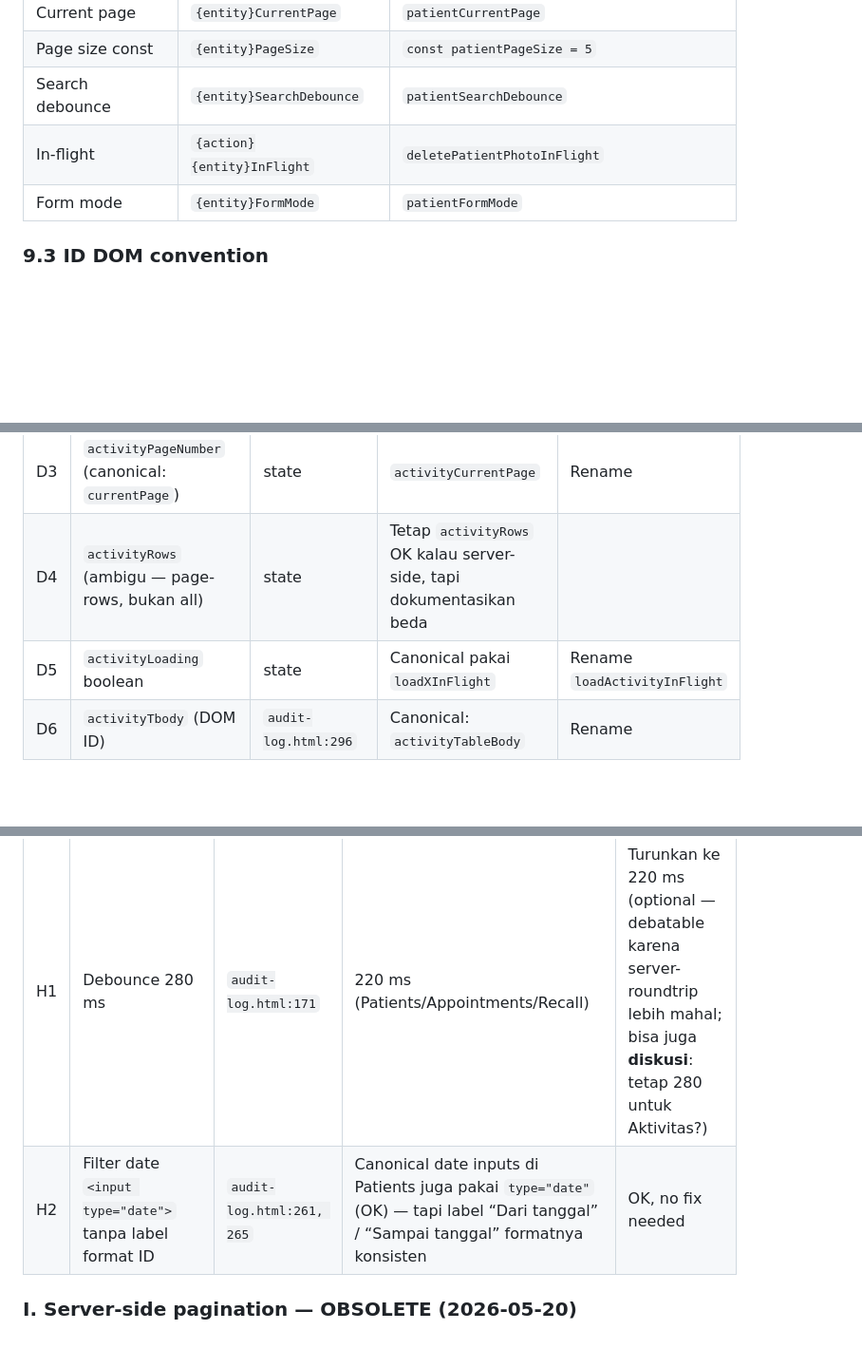
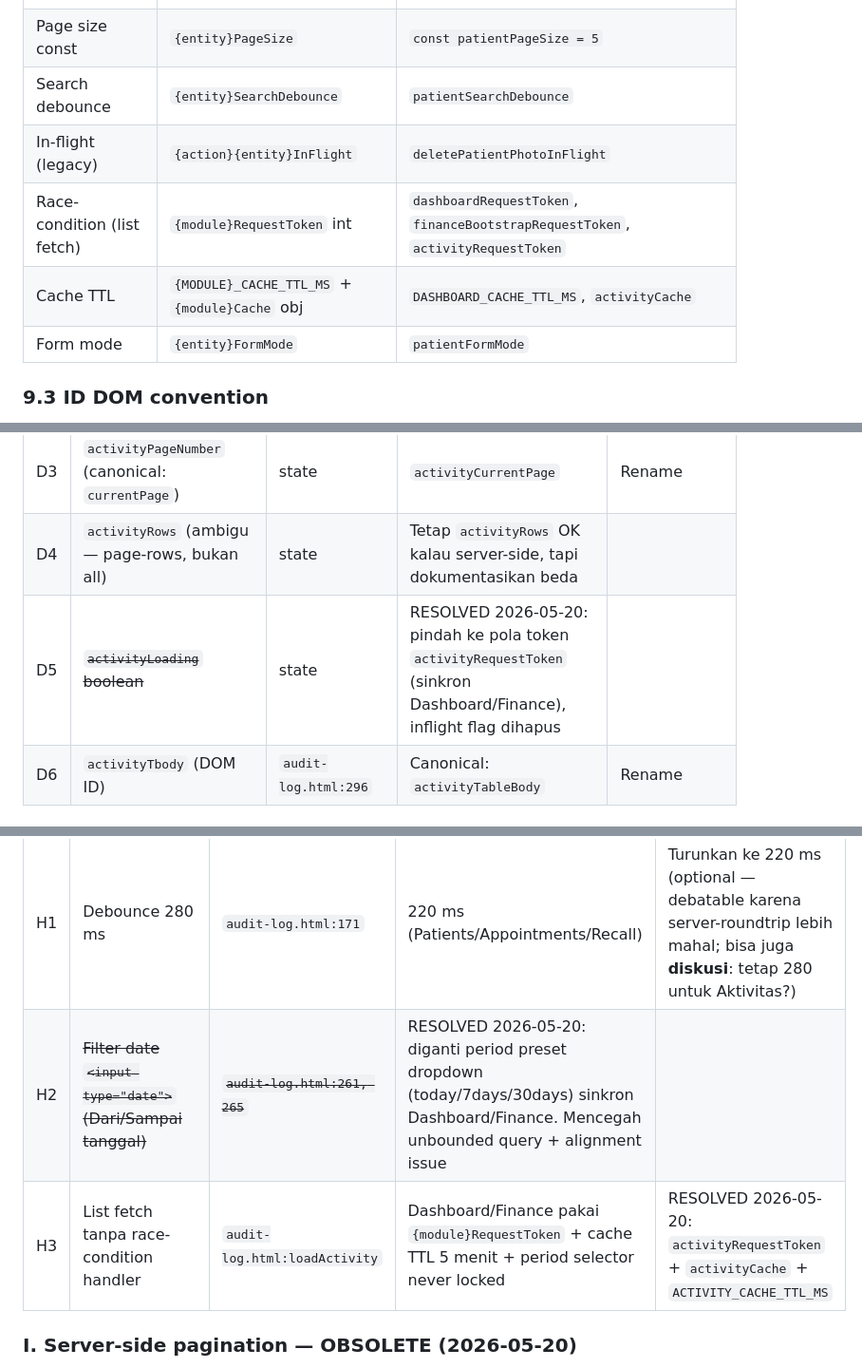
Before and after one commit to hajaraswad-klinikgigi/hajar-aswad-clinic-appscript, a Markdown page: PATTERNS.md, 3 parts joined by grey strips. Shown at 95% size. GitHub-like rendering; blank space fills up the shorter version.

```diff
--- a/PATTERNS.md
+++ b/PATTERNS.md
@@ -785,7 +792,9 @@ google.script.run
 | Current page | `{entity}CurrentPage` | `patientCurrentPage` | `activityPageNumber` ✗ (sebut "Page", bukan "PageNumber") |
 | Page size const | `{entity}PageSize` | `const patientPageSize = 5` | `activityPageSize` ✓ OK |
 | Search debounce | `{entity}SearchDebounce` | `patientSearchDebounce` | `activitySearchDebounce` ✓ OK |
-| In-flight | `{action}{entity}InFlight` | `deletePatientPhotoInFlight` | `activityLoading` ✗ (gunakan `loadActivityInFlight` atau ikut canonical `xInFlight`) |
+| In-flight (legacy) | `{action}{entity}InFlight` | `deletePatientPhotoInFlight` | OK untuk mutation single-shot (delete, save) |
+| Race-condition (list fetch) | `{module}RequestToken` int | `dashboardRequestToken`, `financeBootstrapRequestToken`, `activityRequestToken` | Increment per call, handler discard kalau mismatch — PRELUDE pakai pola ini bukan inflight flag |
+| Cache TTL | `{MODULE}_CACHE_TTL_MS` + `{module}Cache` obj | `DASHBOARD_CACHE_TTL_MS`, `activityCache` | TTL 5 menit canonical |
 | Form mode | `{entity}FormMode` | `patientFormMode` | n/a |
 
 ### 9.3 ID DOM convention
@@ -1166,7 +1175,7 @@ Berikut **inkonsistensi terverifikasi** yang ditemukan di `audit-log.html` /
 | D2 | `escapeAppHtml` | `audit-log.html:412, 416, ...` | `escapeHtml` | Konsolidasi (atau pastikan alias) |
 | D3 | `activityPageNumber` (canonical: `currentPage`) | state | `activityCurrentPage` | Rename |
 | D4 | `activityRows` (ambigu — page-rows, bukan all) | state | Tetap `activityRows` OK kalau server-side, tapi dokumentasikan beda |
-| D5 | `activityLoading` boolean | state | Canonical pakai `loadXInFlight` | Rename `loadActivityInFlight` |
+| D5 | ~~`activityLoading` boolean~~ | state | RESOLVED 2026-05-20: pindah ke pola token `activityRequestToken` (sinkron Dashboard/Finance), inflight flag dihapus |
 | D6 | `activityTbody` (DOM ID) | `audit-log.html:296` | Canonical: `activityTableBody` | Rename |
 
 ### E. Variable declaration
@@ -1192,7 +1201,8 @@ Berikut **inkonsistensi terverifikasi** yang ditemukan di `audit-log.html` /
 | # | Inkonsistensi | Lokasi | Canonical | Fix |
 |---|---|---|---|---|
 | H1 | Debounce 280 ms | `audit-log.html:171` | 220 ms (Patients/Appointments/Recall) | Turunkan ke 220 ms (optional — debatable karena server-roundtrip lebih mahal; bisa juga **diskusi**: tetap 280 untuk Aktivitas?) |
-| H2 | Filter date `<input type="date">` tanpa label format ID | `audit-log.html:261, 265` | Canonical date inputs di Patients juga pakai `type="date"` (OK) — tapi label “Dari tanggal” / “Sampai tanggal” formatnya konsisten | OK, no fix needed |
+| H2 | ~~Filter date `<input type="date">` (Dari/Sampai tanggal)~~ | ~~`audit-log.html:261, 265`~~ | RESOLVED 2026-05-20: diganti period preset dropdown (today/7days/30days) sinkron Dashboard/Finance. Mencegah unbounded query + alignment issue |
+| H3 | List fetch tanpa race-condition handler | `audit-log.html:loadActivity` | Dashboard/Finance pakai `{module}RequestToken` + cache TTL 5 menit + period selector never locked | RESOLVED 2026-05-20: `activityRequestToken` + `activityCache` + `ACTIVITY_CACHE_TTL_MS` |
 
 ### I. Server-side pagination — **OBSOLETE (2026-05-20)**
 
```
Also changed, not shown: other parts of PATTERNS.md (+22 -7 lines), QUALITY_AUDIT.md (+5 -5 lines).
